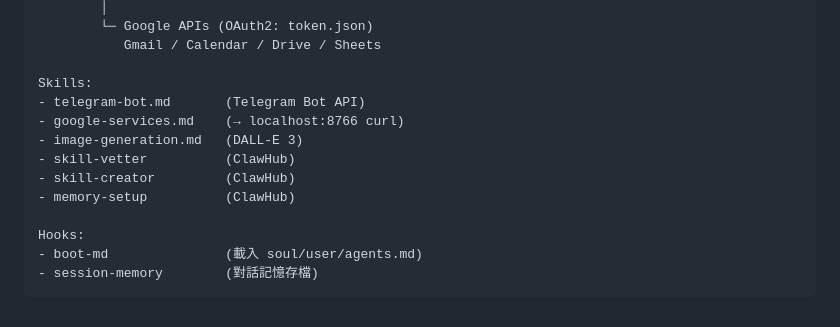
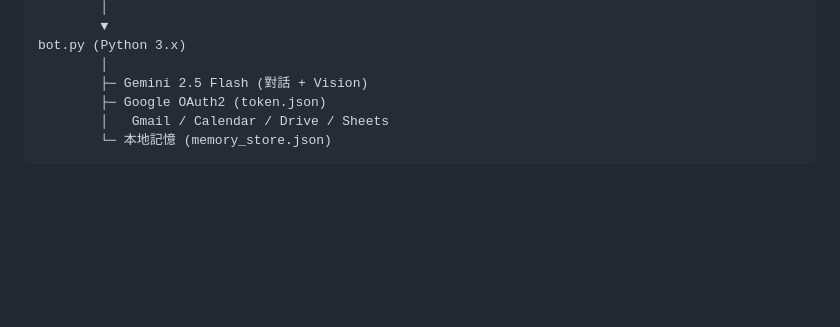
Before and after one commit to NuckTW/laptopnuck, a Markdown page: PROGRESS.md, the part around one of its changes. Rendered like a GitHub page; blank space fills up the shorter version.

````diff
--- a/PROGRESS.md
+++ b/PROGRESS.md
@@ -167,16 +229,9 @@ python google_api_server.py
         │
-        └─ Google APIs (OAuth2: token.json)
-           Gmail / Calendar / Drive / Sheets
-
-Skills:
-- telegram-bot.md       (Telegram Bot API)
-- google-services.md    (→ localhost:8766 curl)
-- image-generation.md   (DALL-E 3)
-- skill-vetter          (ClawHub)
-- skill-creator         (ClawHub)
-- memory-setup          (ClawHub)
-
-Hooks:
-- boot-md               (載入 soul/user/agents.md)
-- session-memory        (對話記憶存檔)
+        ▼
+bot.py (Python 3.x)
+        │
+        ├─ Gemini 2.5 Flash (對話 + Vision)
+        ├─ Google OAuth2 (token.json)
+        │   Gmail / Calendar / Drive / Sheets
+        └─ 本地記憶 (memory_store.json)
 ```
````
Also changed, not shown: other parts of PROGRESS.md (+70 -8 lines).
